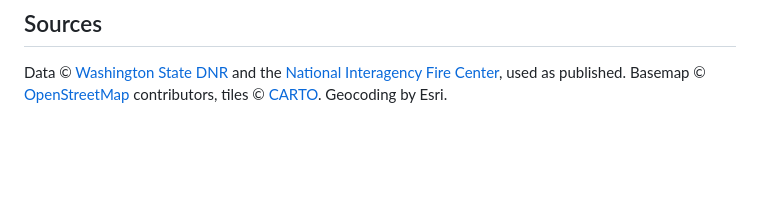
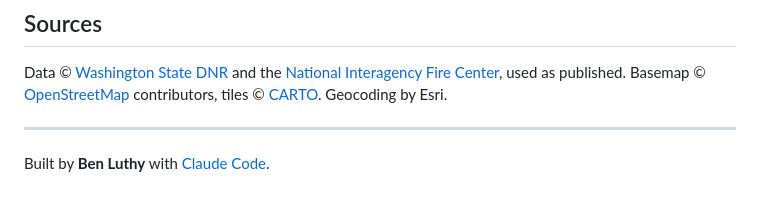
Before and after one commit to mrBenL/Washington-Fire-Situation, a Markdown page: README.md, the part around the change. Drawn GitHub-style; blank space fills up the shorter version.

Commit message:
Add build credit to README
Co-Authored-By: Claude Opus 5 <noreply@anthropic.com>

```diff
--- a/README.md
+++ b/README.md
@@ -104,3 +104,7 @@ Data © [Washington State DNR](https://dnr.wa.gov/) and the
 [National Interagency Fire Center](https://www.nifc.gov/), used as published.
 Basemap © [OpenStreetMap](https://www.openstreetmap.org/copyright) contributors,
 tiles © [CARTO](https://carto.com/attributions). Geocoding by Esri.
+
+---
+
+Built by **Ben Luthy** with [Claude Code](https://claude.com/product/claude-code).
```
